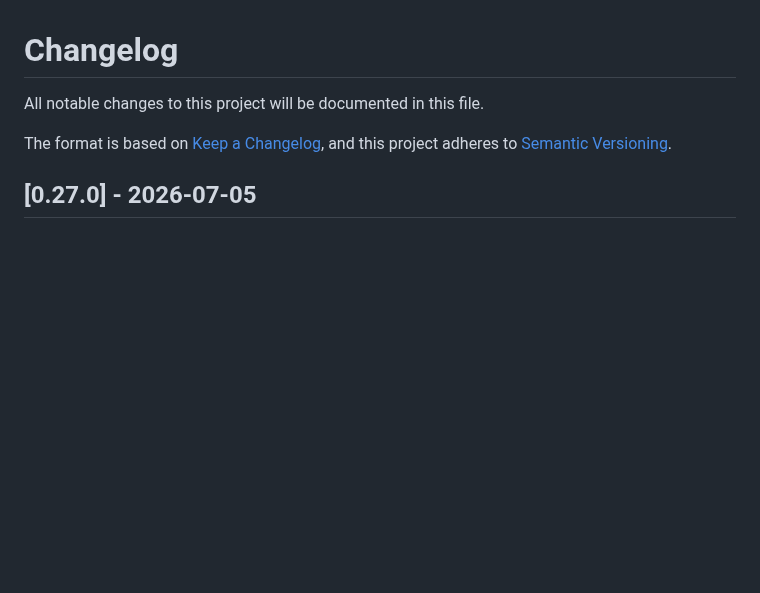
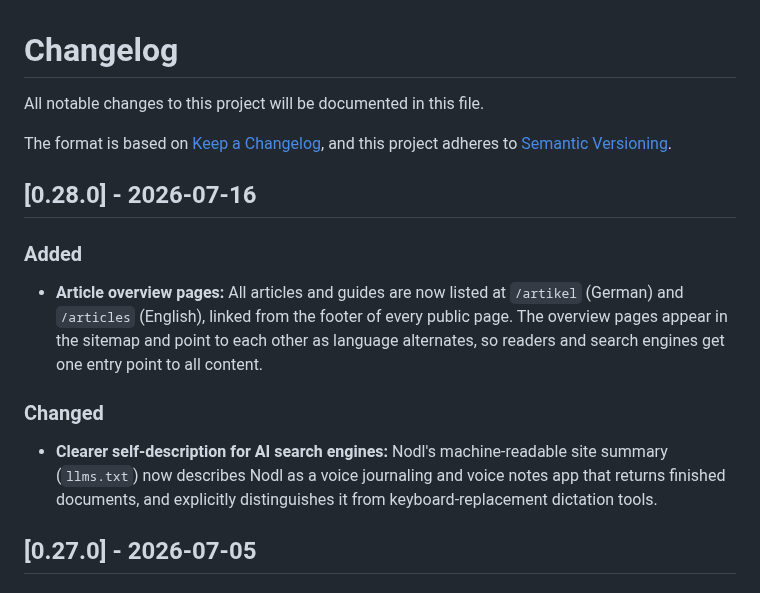
Before and after one commit to exnihiloai/nodl, a Markdown page: CHANGELOG.md, the part around the change. Rendered like a GitHub page; blank space fills up the shorter version.

Commit message:
docs: add 0.28.0 changelog entry
Co-Authored-By: Claude Fable 5 <noreply@anthropic.com>

```diff
--- a/CHANGELOG.md
+++ b/CHANGELOG.md
@@ -4,6 +4,16 @@ All notable changes to this project will be documented in this file.
 
 The format is based on [Keep a Changelog](https://keepachangelog.com/en/1.1.0/),
 and this project adheres to [Semantic Versioning](https://semver.org/spec/v2.0.0.html).
+
+## [0.28.0] - 2026-07-16
+
+### Added
+
+- **Article overview pages:** All articles and guides are now listed at `/artikel` (German) and `/articles` (English), linked from the footer of every public page. The overview pages appear in the sitemap and point to each other as language alternates, so readers and search engines get one entry point to all content.
+
+### Changed
+
+- **Clearer self-description for AI search engines:** Nodl's machine-readable site summary (`llms.txt`) now describes Nodl as a voice journaling and voice notes app that returns finished documents, and explicitly distinguishes it from keyboard-replacement dictation tools.
 
 ## [0.27.0] - 2026-07-05
 
```
